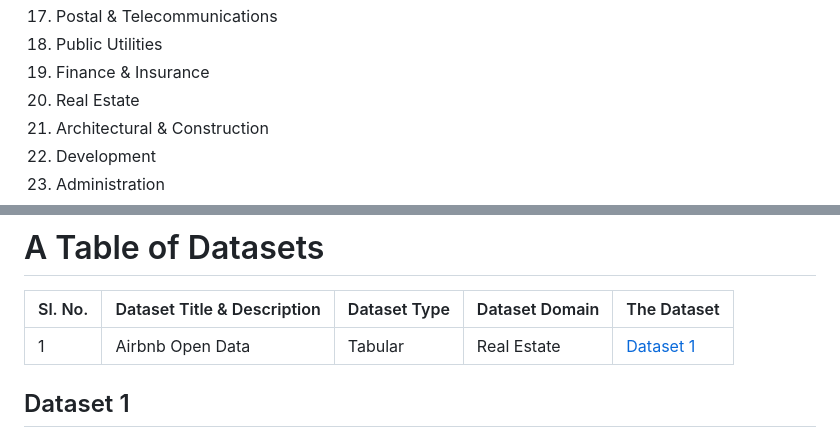
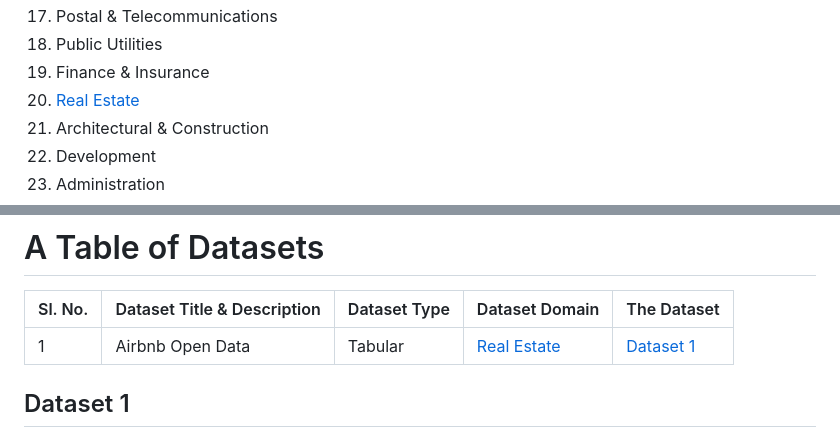
Before and after one commit to aswinvk28/collection-of-kaggle-datasets, a Markdown page: README.md, 2 parts joined by grey strips. Rendered like a GitHub page.

```diff
--- a/README.md
+++ b/README.md
@@ -30,7 +30,7 @@ I've exported the domains from Contract Procurement Vocabulary (CPV) codes avail
 17. Postal & Telecommunications
 18. Public Utilities
 19. Finance & Insurance
-20. Real Estate
+20. [Real Estate](./datasets/real_estate/)
 21. Architectural & Construction
 22. Development
 23. Administration
@@ -64,7 +64,7 @@ I've used almost all file extensions for the Dataset analysis.
 
 | Sl. No. | Dataset Title & Description | Dataset Type | Dataset Domain | The Dataset |
 |---------|-----------------------------|--------------|----------------|-------------|
-| 1 | Airbnb Open Data | Tabular | Real Estate | [Dataset 1](#dataset-1) |
+| 1 | Airbnb Open Data | Tabular | [Real Estate](./datasets/real_estate/) | [Dataset 1](#dataset-1) |
 
 
 ## Dataset 1
```
